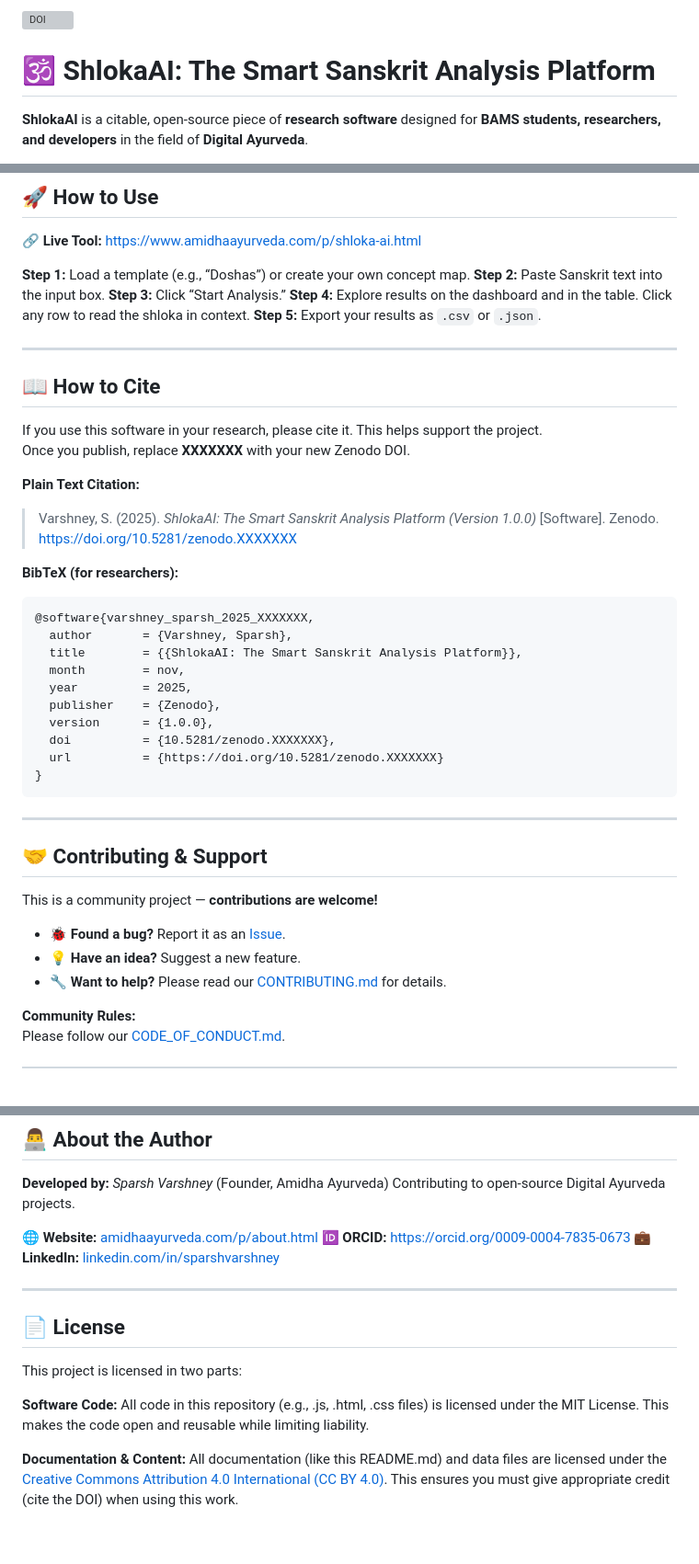
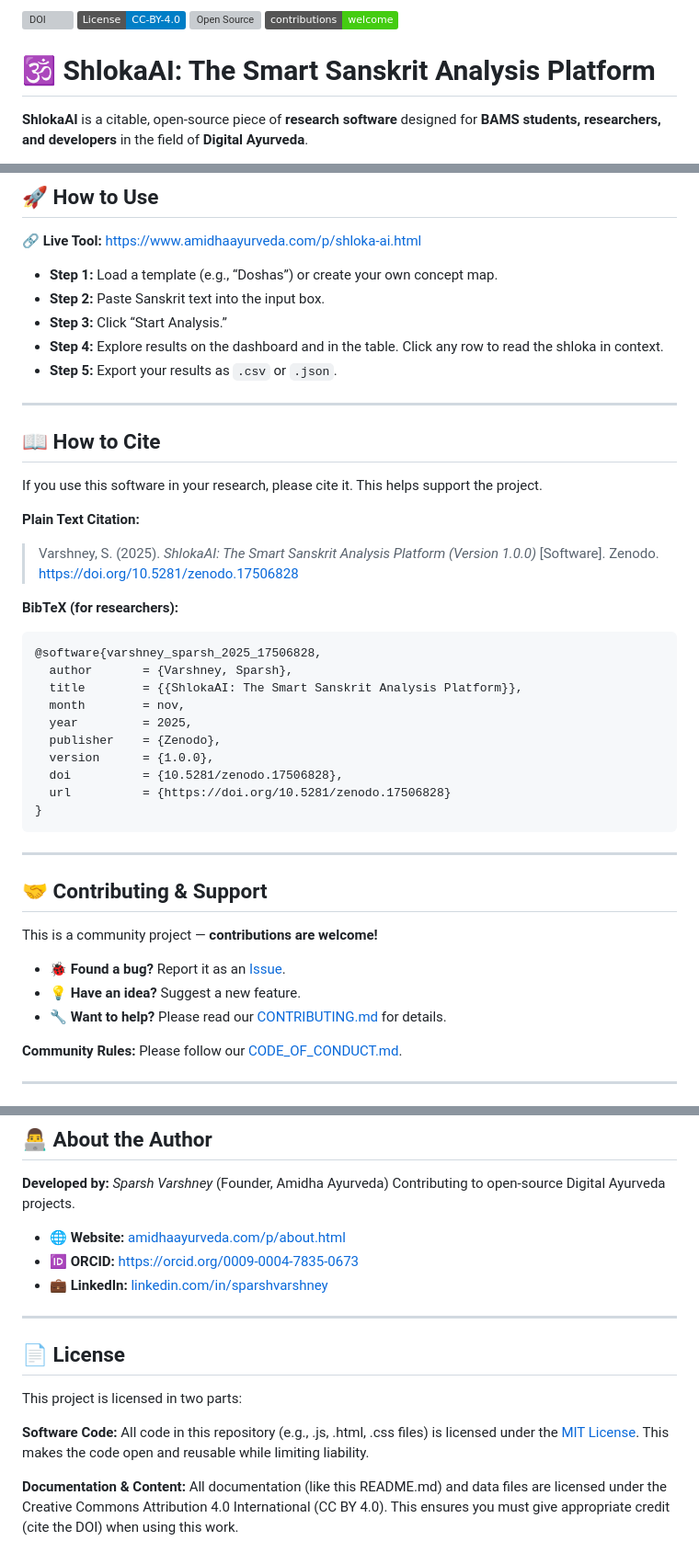
Before and after one commit to sciencewithsaucee-sudo/ShlokaAI, a Markdown page: README.md, 3 parts joined by grey strips. Shown at 92% size. Rendered like a GitHub page; badges without logos; blank space fills up the shorter version; grey boxes are pictures that could not be loaded.

````diff
--- a/README.md
+++ b/README.md
@@ -1,4 +1,7 @@
-[![DOI](https://zenodo.org/badge/DOI/10.5281/zenodo.XXXXXXX.svg)](https://doi.org/10.5281/zenodo.XXXXXXX)
+[![DOI](https://zenodo.org/badge/DOI/10.5281/zenodo.17506828.svg)](https://doi.org/10.5281/zenodo.17506828)
+[![License: CC BY 4.0](https://img.shields.io/badge/License-CC--BY--4.0-blue.svg)](https://creativecommons.org/licenses/by/4.0/)
+![Open Source](https://badgen.net/badge/status/open%20source/green)
+![Contributions Welcome](https://img.shields.io/badge/contributions-welcome-brightgreen.svg)
 
 # 🕉️ ShlokaAI: The Smart Sanskrit Analysis Platform
 
@@ -58,45 +61,47 @@ This is not just a dataset — it is an **interactive web tool** that bridges th
 
 🔗 **Live Tool:** [https://www.amidhaayurveda.com/p/shloka-ai.html](https://www.amidhaayurveda.com/p/shloka-ai.html)
 
-**Step 1:** Load a template (e.g., “Doshas”) or create your own concept map.
-**Step 2:** Paste Sanskrit text into the input box.
-**Step 3:** Click “Start Analysis.”
-**Step 4:** Explore results on the dashboard and in the table. Click any row to read the shloka in context.
-**Step 5:** Export your results as `.csv` or `.json`.
+* **Step 1:** Load a template (e.g., “Doshas”) or create your own concept map.
+* **Step 2:** Paste Sanskrit text into the input box.
+* **Step 3:** Click “Start Analysis.”
+* **Step 4:** Explore results on the dashboard and in the table. Click any row to read the shloka in context.
+* **Step 5:** Export your results as `.csv` or `.json`.
 
 ---
 
 ## 📖 How to Cite
 
 If you use this software in your research, please cite it. This helps support the project.
-Once you publish, replace **XXXXXXX** with your new Zenodo DOI.
 
 **Plain Text Citation:**
 
 > Varshney, S. (2025). *ShlokaAI: The Smart Sanskrit Analysis Platform (Version 1.0.0)* [Software]. Zenodo.
-> https://doi.org/10.5281/zenodo.XXXXXXX
+> [https://doi.org/10.5281/zenodo.17506828](https://doi.org/10.5281/zenodo.17506828)
 
 **BibTeX (for researchers):**
+
 ```bibtex
-@software{varshney_sparsh_2025_XXXXXXX,
+@software{varshney_sparsh_2025_17506828,
   author       = {Varshney, Sparsh},
   title        = {{ShlokaAI: The Smart Sanskrit Analysis Platform}},
   month        = nov,
   year         = 2025,
   publisher    = {Zenodo},
   version      = {1.0.0},
-  doi          = {10.5281/zenodo.XXXXXXX},
-  url          = {https://doi.org/10.5281/zenodo.XXXXXXX}
+  doi          = {10.5281/zenodo.17506828},
+  url          = {https://doi.org/10.5281/zenodo.17506828}
 }
 ```
+
 ---
+
 ## 🤝 Contributing & Support
 
 This is a community project — **contributions are welcome!**
 
-- 🐞 **Found a bug?** Report it as an [Issue](../../issues).
-- 💡 **Have an idea?** Suggest a new feature.
-- 🔧 **Want to help?** Please read our [CONTRIBUTING.md](CONTRIBUTING.md) for details.
+* 🐞 **Found a bug?** Report it as an [Issue](../../issues).
+* 💡 **Have an idea?** Suggest a new feature.
+* 🔧 **Want to help?** Please read our [CONTRIBUTING.md](CONTRIBUTING.md) for details.
 
 **Community Rules:**
 Please follow our [CODE_OF_CONDUCT.md](CODE_OF_CONDUCT.md).
@@ -115,9 +120,9 @@ Please follow our [CODE_OF_CONDUCT.md](CODE_OF_CONDUCT.md).
 **Developed by:** *Sparsh Varshney* (Founder, Amidha Ayurveda)
 Contributing to open-source Digital Ayurveda projects.
 
-🌐 **Website:** [amidhaayurveda.com/p/about.html](https://www.amidhaayurveda.com/p/about.html)
-🆔 **ORCID:** [https://orcid.org/0009-0004-7835-0673](https://orcid.org/0009-0004-7835-0673)
-💼 **LinkedIn:** [linkedin.com/in/sparshvarshney](https://linkedin.com/in/sparshvarshney)
+* 🌐 **Website:** [amidhaayurveda.com/p/about.html](https://www.amidhaayurveda.com/p/about.html)
+* 🆔 **ORCID:** [https://orcid.org/0009-0004-7835-0673](https://orcid.org/0009-0004-7835-0673)
+* 💼 **LinkedIn:** [linkedin.com/in/sparshvarshney](https://linkedin.com/in/sparshvarshney)
 
 ---
 
@@ -125,6 +130,6 @@ Contributing to open-source Digital Ayurveda projects.
 
 This project is licensed in two parts:
 
-**Software Code:** All code in this repository (e.g., .js, .html, .css files) is licensed under the MIT License. This makes the code open and reusable while limiting liability.
+**Software Code:** All code in this repository (e.g., .js, .html, .css files) is licensed under the [MIT License](https://opensource.org/license/MIT). This makes the code open and reusable while limiting liability.
 
-**Documentation & Content:** All documentation (like this README.md) and data files are licensed under the [Creative Commons Attribution 4.0 International (CC BY 4.0)](https://creativecommons.org/licenses/by/4.0/). This ensures you must give appropriate credit (cite the DOI) when using this work.
+**Documentation & Content:** All documentation (like this README.md) and data files are licensed under the Creative Commons Attribution 4.0 International (CC BY 4.0). This ensures you must give appropriate credit (cite the DOI) when using this work.
````
Also changed, not shown: other parts of README.md (+1 -1 lines).
